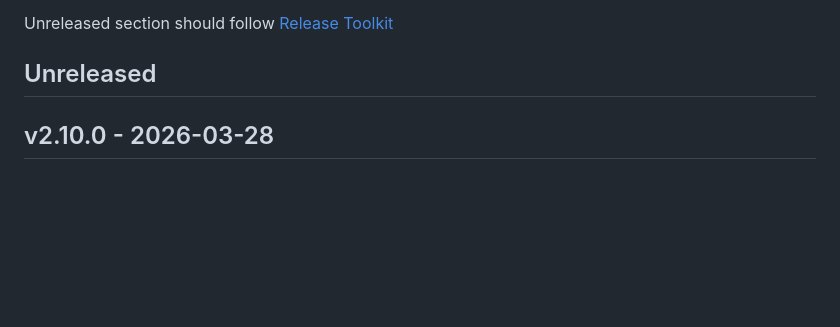
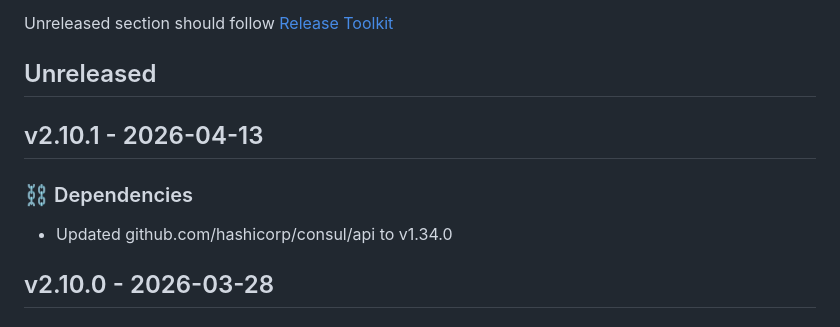
Before and after one commit to newrelic/nri-consul, a Markdown page: CHANGELOG.md, the part around the change. GitHub-like rendering; blank space fills up the shorter version.

Commit message:
Update changelog with changes from v2.10.1

```diff
--- a/CHANGELOG.md
+++ b/CHANGELOG.md
@@ -7,6 +7,11 @@ and this project adheres to [Semantic Versioning](http://semver.org/).
 
 Unreleased section should follow [Release Toolkit](https://github.com/newrelic/release-toolkit#render-markdown-and-update-markdown)
 ## Unreleased
+
+## v2.10.1 - 2026-04-13
+
+### ⛓️ Dependencies
+- Updated github.com/hashicorp/consul/api to v1.34.0
 
 ## v2.10.0 - 2026-03-28
 
```
